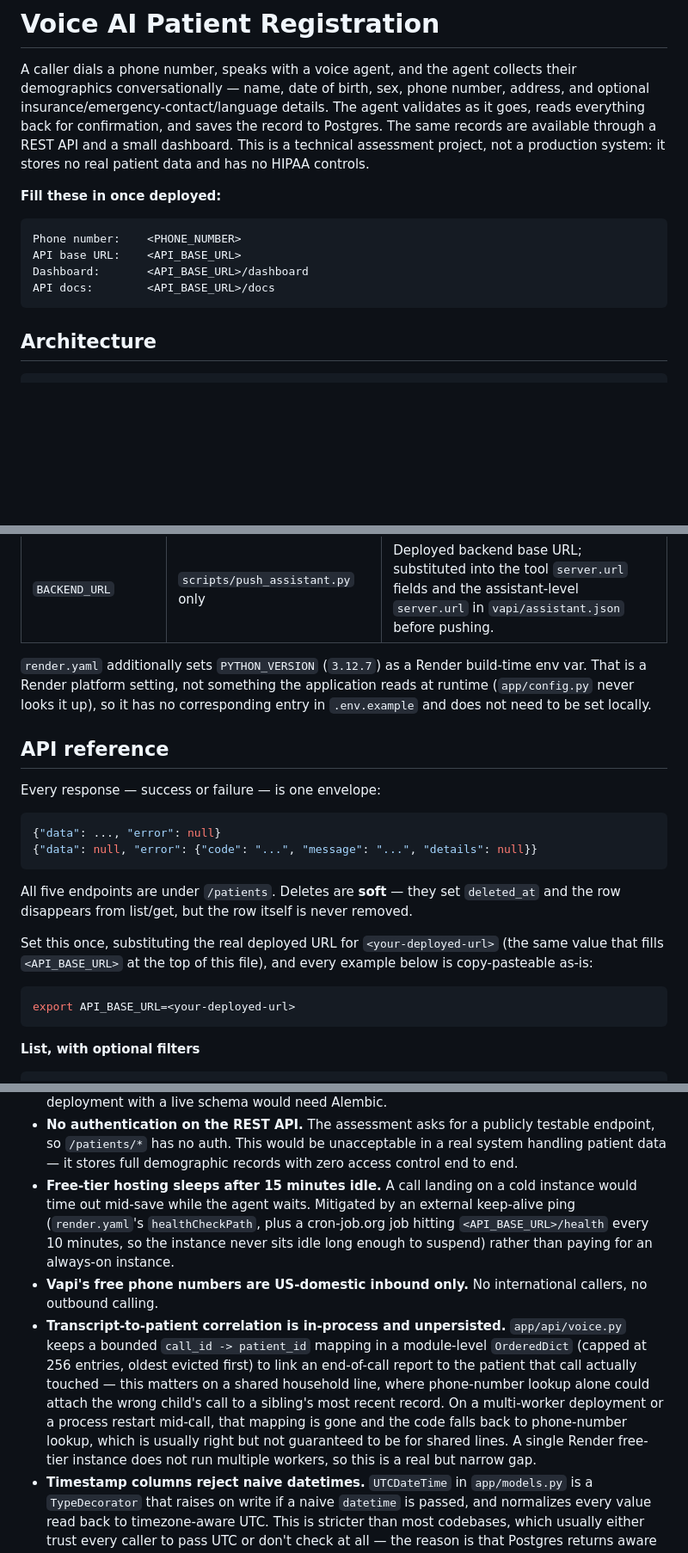
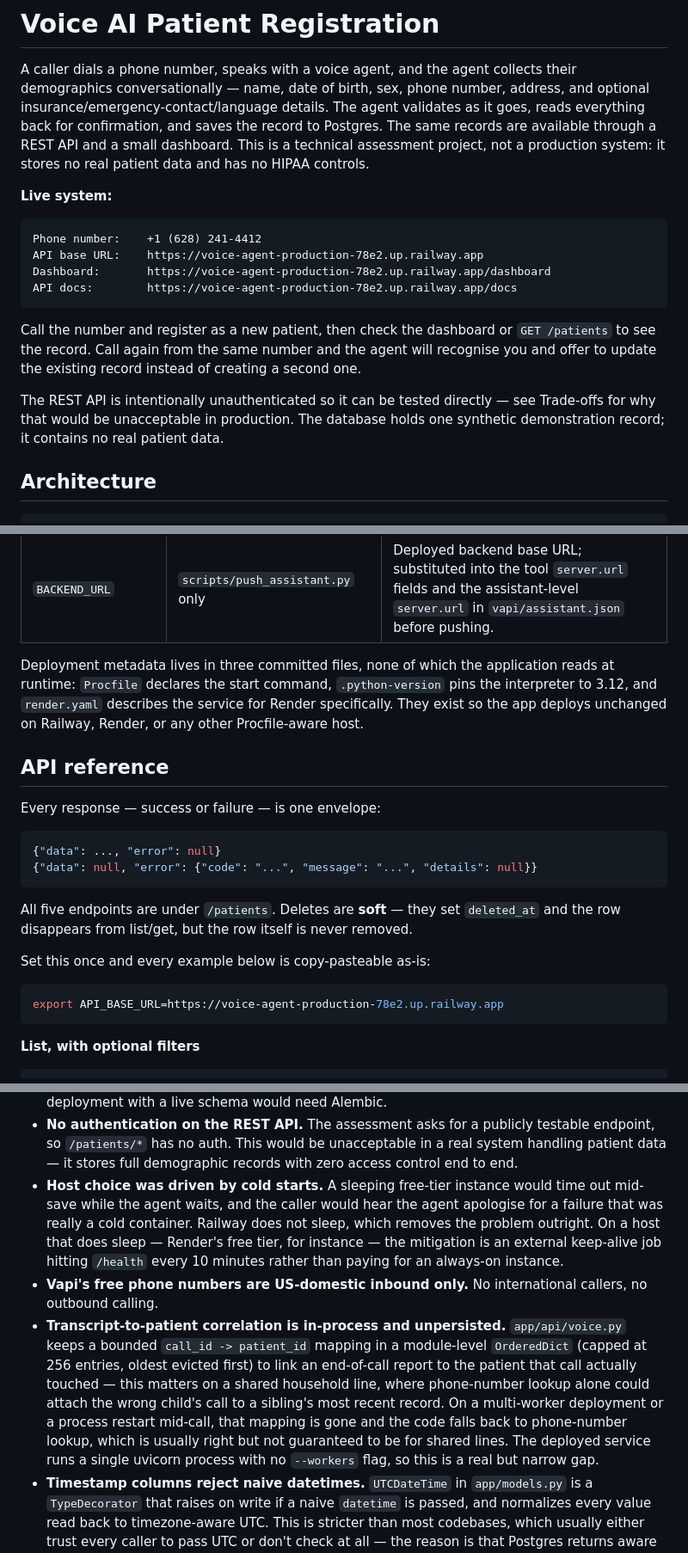
Before and after one commit to huzaifakarbalai/Voice-Agent, a Markdown page: README.md, 3 parts joined by grey strips. Shown at 86% size. Rendered like a GitHub page; blank space fills up the shorter version.

Commit message:
docs: fill in live deployment details and describe the actual Railway host

````diff
--- a/README.md
+++ b/README.md
@@ -9,14 +9,23 @@ available through a REST API and a small dashboard. This is a technical
 assessment project, not a production system: it stores no real patient data
 and has no HIPAA controls.
 
-**Fill these in once deployed:**
+**Live system:**
 
 ```
-Phone number:    <PHONE_NUMBER>
-API base URL:    <API_BASE_URL>
-Dashboard:       <API_BASE_URL>/dashboard
-API docs:        <API_BASE_URL>/docs
+Phone number:    +1 (628) 241-4412
+API base URL:    https://voice-agent-production-78e2.up.railway.app
+Dashboard:       https://voice-agent-production-78e2.up.railway.app/dashboard
+API docs:        https://voice-agent-production-78e2.up.railway.app/docs
 ```
+
+Call the number and register as a new patient, then check the dashboard or
+`GET /patients` to see the record. Call again from the same number and the
+agent will recognise you and offer to update the existing record instead of
+creating a second one.
+
+The REST API is intentionally unauthenticated so it can be tested directly —
+see Trade-offs for why that would be unacceptable in production. The database
+holds one synthetic demonstration record; it contains no real patient data.
 
 ## Architecture
 
@@ -152,10 +161,11 @@ your own.
 | `VAPI_ASSISTANT_ID` | `scripts/push_assistant.py` only | The Vapi assistant to update. |
 | `BACKEND_URL` | `scripts/push_assistant.py` only | Deployed backend base URL; substituted into the tool `server.url` fields and the assistant-level `server.url` in `vapi/assistant.json` before pushing. |
 
-`render.yaml` additionally sets `PYTHON_VERSION` (`3.12.7`) as a Render
-build-time env var. That is a Render platform setting, not something the
-application reads at runtime (`app/config.py` never looks it up), so it has
-no corresponding entry in `.env.example` and does not need to be set locally.
+Deployment metadata lives in three committed files, none of which the
+application reads at runtime: `Procfile` declares the start command,
+`.python-version` pins the interpreter to 3.12, and `render.yaml` describes
+the service for Render specifically. They exist so the app deploys unchanged
+on Railway, Render, or any other Procfile-aware host.
 
 ## API reference
 
@@ -170,12 +180,10 @@ All five endpoints are under `/patients`. Deletes are **soft** — they set
 `deleted_at` and the row disappears from list/get, but the row itself is
 never removed.
 
-Set this once, substituting the real deployed URL for `<your-deployed-url>`
-(the same value that fills `<API_BASE_URL>` at the top of this file), and
-every example below is copy-pasteable as-is:
+Set this once and every example below is copy-pasteable as-is:
 
 ```bash
-export API_BASE_URL=<your-deployed-url>
+export API_BASE_URL=https://voice-agent-production-78e2.up.railway.app
 ```
 
 **List, with optional filters**
@@ -292,12 +300,13 @@ mysterious 401s.
   publicly testable endpoint, so `/patients/*` has no auth. This would be
   unacceptable in a real system handling patient data — it stores full
   demographic records with zero access control end to end.
-- **Free-tier hosting sleeps after 15 minutes idle.** A call landing on a
-  cold instance would time out mid-save while the agent waits. Mitigated
-  by an external keep-alive ping (`render.yaml`'s `healthCheckPath`, plus a
-  cron-job.org job hitting `<API_BASE_URL>/health` every 10 minutes, so the
-  instance never sits idle long enough to suspend) rather than paying for
-  an always-on instance.
+- **Host choice was driven by cold starts.** A sleeping free-tier instance
+  would time out mid-save while the agent waits, and the caller would hear
+  the agent apologise for a failure that was really a cold container.
+  Railway does not sleep, which removes the problem outright. On a host that
+  does sleep — Render's free tier, for instance — the mitigation is an
+  external keep-alive job hitting `/health` every 10 minutes rather than
+  paying for an always-on instance.
 - **Vapi's free phone numbers are US-domestic inbound only.** No
   international callers, no outbound calling.
 - **Transcript-to-patient correlation is in-process and unpersisted.**
@@ -308,9 +317,9 @@ mysterious 401s.
   alone could attach the wrong child's call to a sibling's most recent
   record. On a multi-worker deployment or a process restart mid-call, that
   mapping is gone and the code falls back to phone-number lookup, which is
-  usually right but not guaranteed to be for shared lines. A single Render
-  free-tier instance does not run multiple workers, so this is a real but
-  narrow gap.
+  usually right but not guaranteed to be for shared lines. The deployed
+  service runs a single uvicorn process with no `--workers` flag, so this is
+  a real but narrow gap.
 - **Timestamp columns reject naive datetimes.** `UTCDateTime` in
   `app/models.py` is a `TypeDecorator` that raises on write if a naive
   `datetime` is passed, and normalizes every value read back to
````
Also changed, not shown: other parts of README.md (+2 -2 lines).
